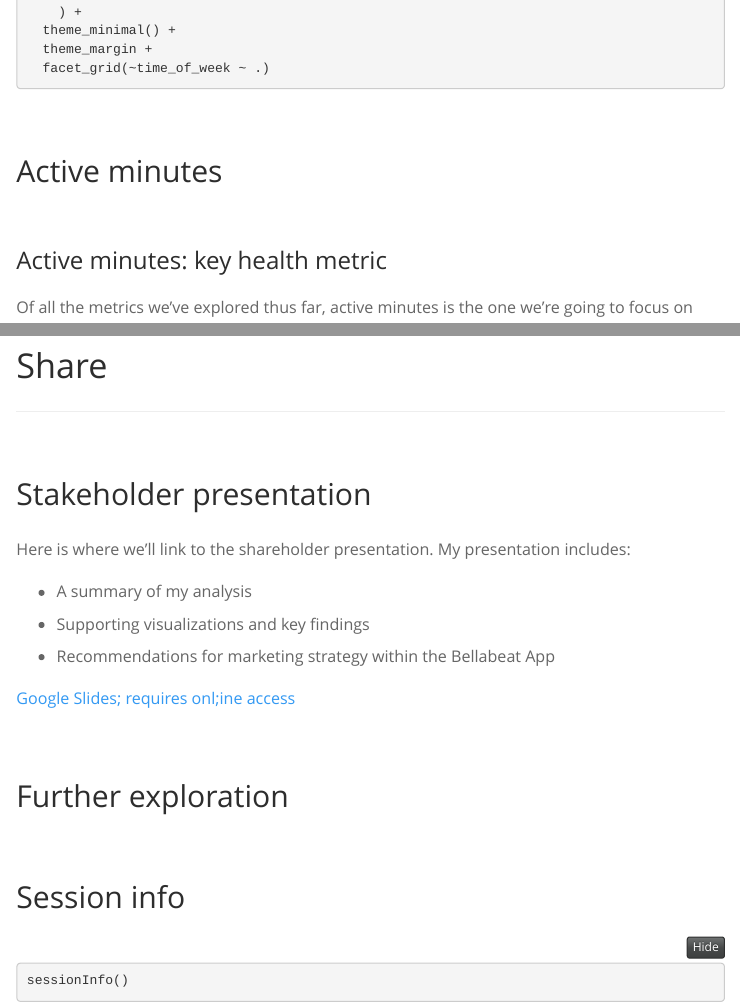
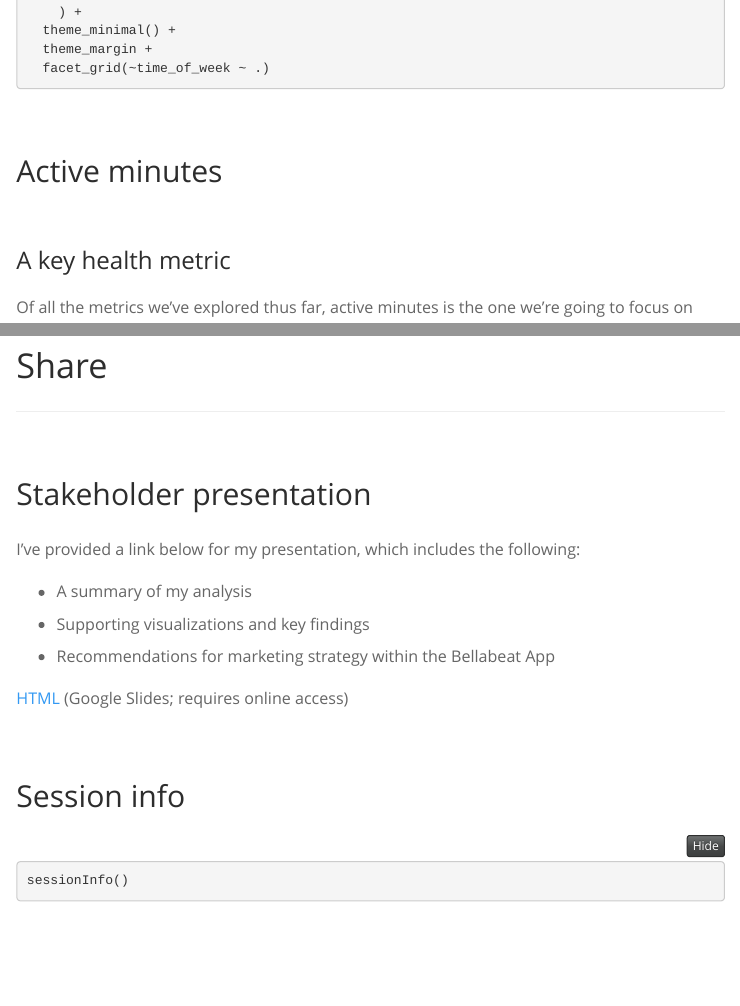
Before and after one commit to joeypetosa/bellabeat_cs, an R Markdown document (bellabeat_cs.Rmd): the page in a window 1100 px wide, from 10740 px down, and a second part further down, joined at a grey line. Rendered offline with R 4.5, knitr and Pandoc, with nearby package versions; the code chunks are not run, so their results and figures are left out; menus at the side of the page are left out.

Commit message:
Reorganized files and updated google slide link

```diff
--- a/bellabeat_cs.Rmd
+++ b/bellabeat_cs.Rmd
@@ -2152,7 +2152,7 @@ ggplot(daily_data, aes(x = lightly_active_m, y = sedentary_m)) +
 
 ## Active minutes
 
-### Active minutes: key health metric
+### A key health metric
 
 Of all the metrics we've explored thus far, active minutes is the one we're
 going to focus on moving forward. We'll use this section to generate our
@@ -2804,17 +2804,14 @@ personograph(
 
 ## Stakeholder presentation
 
-Here is where we'll link to the shareholder presentation. My presentation
-includes:
+I've provided a link below for my presentation, which includes the following:
 
 * A summary of my analysis
 * Supporting visualizations and key findings
 * Recommendations for marketing strategy within the Bellabeat App
 
-[Google Slides; requires onl;ine access](https://docs.google.com/presentation/d/1iUSOOkS2ltHPzK16cE9teWgOwfBGd1UAC1KaZ_ucew4/present?slide=id.p)
-
-## Further exploration
-
+
+[HTML](https://docs.google.com/presentation/d/1iUSOOkS2ltHPzK16cE9teWgOwfBGd1UAC1KaZ_ucew4/present?slide=id.p) (Google Slides; requires online access)
 
 
 
```
Also changed, not shown: images/weekly_activity_33.png (renamed from activity_33.png), bellabeat_cs.Rmd (2 more changed lines).
